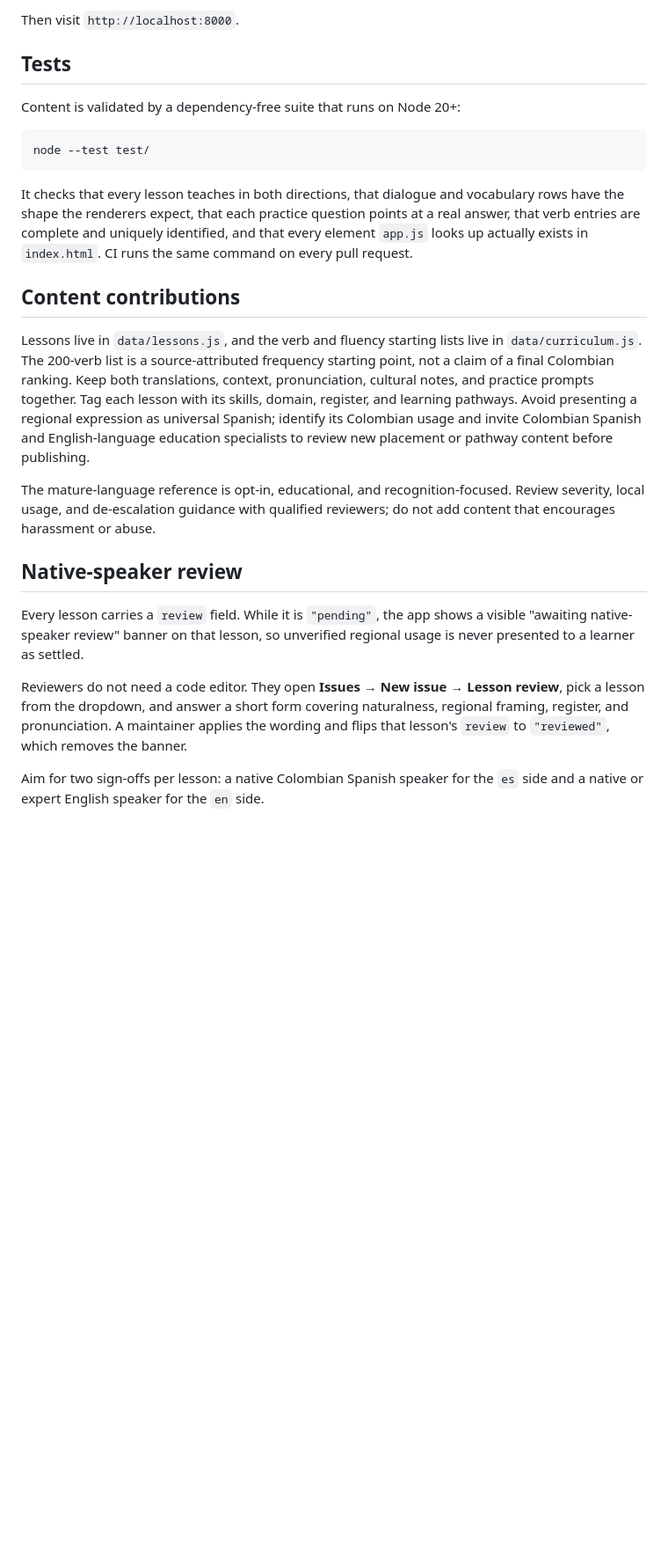
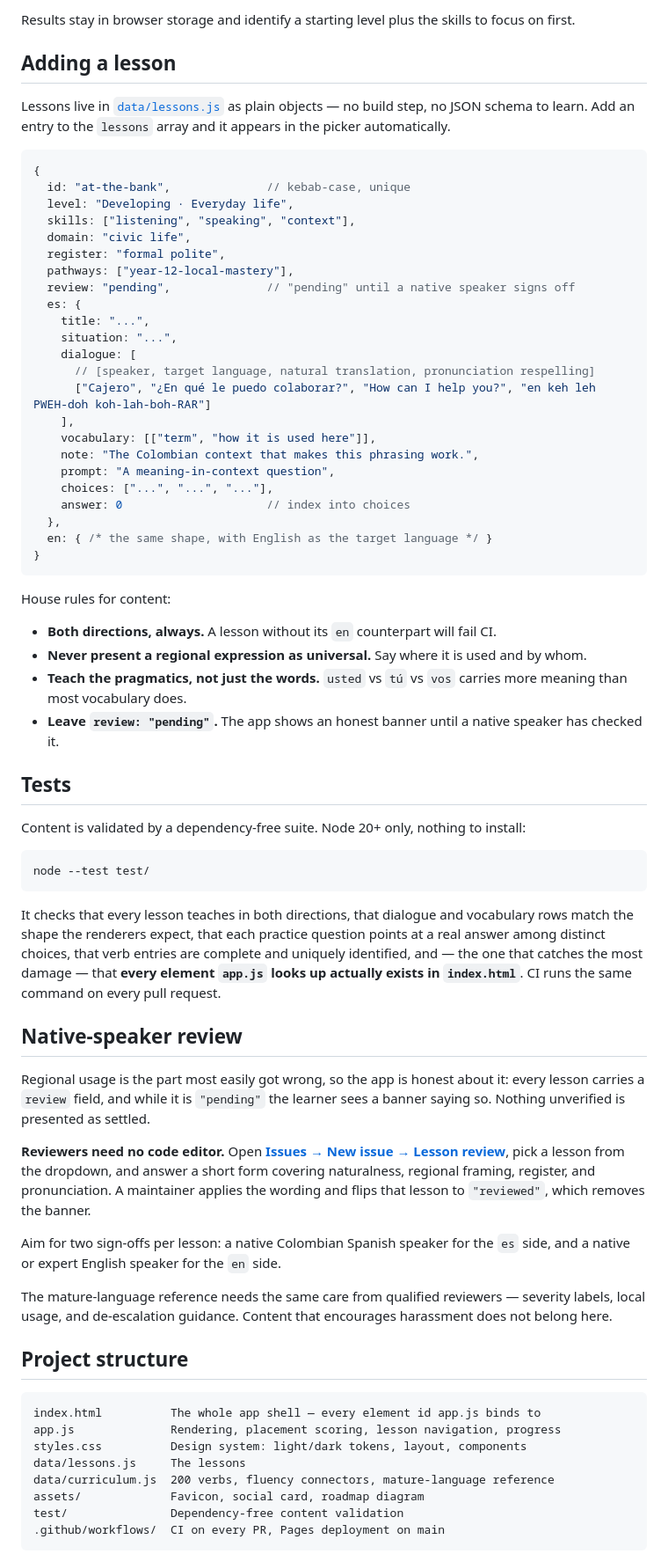
Before and after one commit to tree2juan/Parcero, a Markdown page: README.md, the part around one of its changes. Shown at 88% size. Rendered like a GitHub page; blank space fills up the shorter version.

````diff
--- a/README.md
+++ b/README.md
@@ -28,27 +98,78 @@ python3 -m http.server 8000
 ```
 
-Then visit `http://localhost:8000`.
+Results stay in browser storage and identify a starting level plus the skills to focus on first.
+
+<a id="add-a-lesson"></a>
+
+## Adding a lesson
+
+Lessons live in [`data/lessons.js`](data/lessons.js) as plain objects — no build step, no JSON schema to learn. Add an entry to the `lessons` array and it appears in the picker automatically.
+
+```js
+{
+  id: "at-the-bank",              // kebab-case, unique
+  level: "Developing · Everyday life",
+  skills: ["listening", "speaking", "context"],
+  domain: "civic life",
+  register: "formal polite",
+  pathways: ["year-12-local-mastery"],
+  review: "pending",              // "pending" until a native speaker signs off
+  es: {
+    title: "...",
+    situation: "...",
+    dialogue: [
+      // [speaker, target language, natural translation, pronunciation respelling]
+      ["Cajero", "¿En qué le puedo colaborar?", "How can I help you?", "en keh leh PWEH-doh koh-lah-boh-RAR"]
+    ],
+    vocabulary: [["term", "how it is used here"]],
+    note: "The Colombian context that makes this phrasing work.",
+    prompt: "A meaning-in-context question",
+    choices: ["...", "...", "..."],
+    answer: 0                     // index into choices
+  },
+  en: { /* the same shape, with English as the target language */ }
+}
+```
+
+House rules for content:
+
+- **Both directions, always.** A lesson without its `en` counterpart will fail CI.
+- **Never present a regional expression as universal.** Say where it is used and by whom.
+- **Teach the pragmatics, not just the words.** `usted` vs `tú` vs `vos` carries more meaning than most vocabulary does.
+- **Leave `review: "pending"`.** The app shows an honest banner until a native speaker has checked it.
 
 ## Tests
 
-Content is validated by a dependency-free suite that runs on Node 20+:
+Content is validated by a dependency-free suite. Node 20+ only, nothing to install:
 
 ```sh
 node --test test/
 ```
 
-It checks that every lesson teaches in both directions, that dialogue and vocabulary rows have the shape the renderers expect, that each practice question points at a real answer, that verb entries are complete and uniquely identified, and that every element `app.js` looks up actually exists in `index.html`. CI runs the same command on every pull request.
+It checks that every lesson teaches in both directions, that dialogue and vocabulary rows match the shape the renderers expect, that each practice question points at a real answer among distinct choices, that verb entries are complete and uniquely identified, and — the one that catches the most damage — that **every element `app.js` looks up actually exists in `index.html`**. CI runs the same command on every pull request.
 
-## Content contributions
-
-Lessons live in `data/lessons.js`, and the verb and fluency starting lists live in `data/curriculum.js`. The 200-verb list is a source-attributed frequency starting point, not a claim of a final Colombian ranking. Keep both translations, context, pronunciation, cultural notes, and practice prompts together. Tag each lesson with its skills, domain, register, and learning pathways. Avoid presenting a regional expression as universal Spanish; identify its Colombian usage and invite Colombian Spanish and English-language education specialists to review new placement or pathway content before publishing.
-
-The mature-language reference is opt-in, educational, and recognition-focused. Review severity, local usage, and de-escalation guidance with qualified reviewers; do not add content that encourages harassment or abuse.
+<a id="native-speaker-review"></a>
 
 ## Native-speaker review
 
-Every lesson carries a `review` field. While it is `"pending"`, the app shows a visible "awaiting native-speaker review" banner on that lesson, so unverified regional usage is never presented to a learner as settled.
+Regional usage is the part most easily got wrong, so the app is honest about it: every lesson carries a `review` field, and while it is `"pending"` the learner sees a banner saying so. Nothing unverified is presented as settled.
 
-Reviewers do not need a code editor. They open **Issues → New issue → Lesson review**, pick a lesson from the dropdown, and answer a short form covering naturalness, regional framing, register, and pronunciation. A maintainer applies the wording and flips that lesson's `review` to `"reviewed"`, which removes the banner.
+**Reviewers need no code editor.** Open **[Issues → New issue → Lesson review](https://github.com/tree2juan/Parcero/issues/new?template=lesson-review.yml)**, pick a lesson from the dropdown, and answer a short form covering naturalness, regional framing, register, and pronunciation. A maintainer applies the wording and flips that lesson to `"reviewed"`, which removes the banner.
 
-Aim for two sign-offs per lesson: a native Colombian Spanish speaker for the `es` side and a native or expert English speaker for the `en` side.
+Aim for two sign-offs per lesson: a native Colombian Spanish speaker for the `es` side, and a native or expert English speaker for the `en` side.
+
+The mature-language reference needs the same care from qualified reviewers — severity labels, local usage, and de-escalation guidance. Content that encourages harassment does not belong here.
+
+## Project structure
+
+```
+index.html          The whole app shell — every element id app.js binds to
+app.js              Rendering, placement scoring, lesson navigation, progress
+styles.css          Design system: light/dark tokens, layout, components
+data/lessons.js     The lessons
+data/curriculum.js  200 verbs, fluency connectors, mature-language reference
+assets/             Favicon, social card, roadmap diagram
+test/               Dependency-free content validation
+.github/workflows/  CI on every PR, Pages deployment on main
+```
+
````
Also changed, not shown: other parts of README.md (+98 -18 lines), assets/social-card.png (added), 5 other files.
